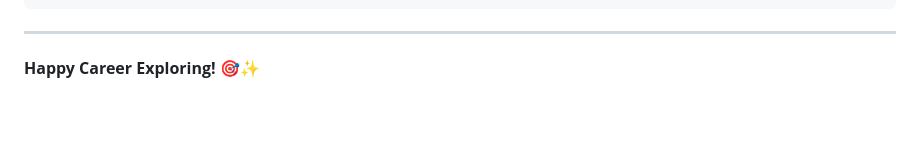
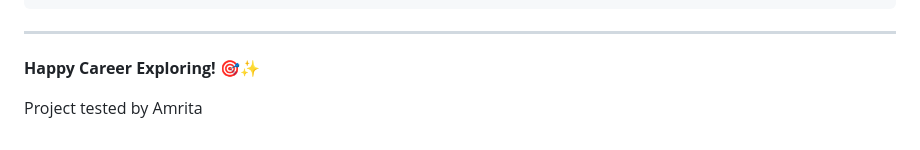
Before and after one commit to PSaikrishnaPatro/AI-Powered--Career-Recommendation, a Markdown page: README.md, the part around the change. GitHub-like rendering; blank space fills up the shorter version.

```diff
--- a/README.md
+++ b/README.md
@@ -490,3 +490,6 @@ streamlit run streamlit_app.py
 ---
 
 **Happy Career Exploring! 🎯✨**
+
+
+Project tested by Amrita
```
